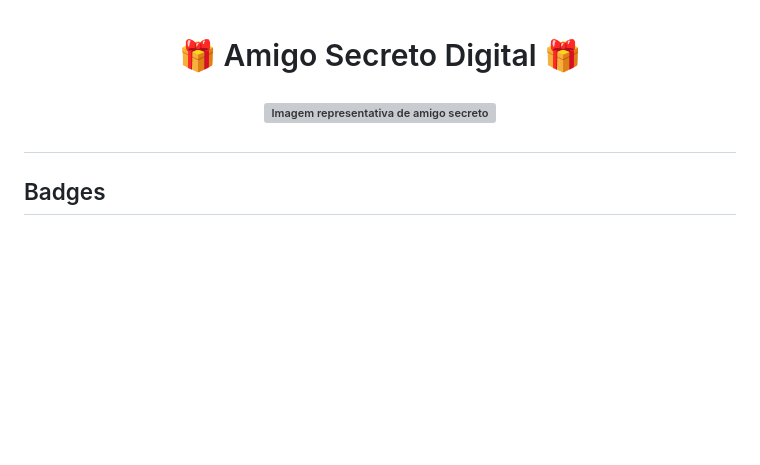
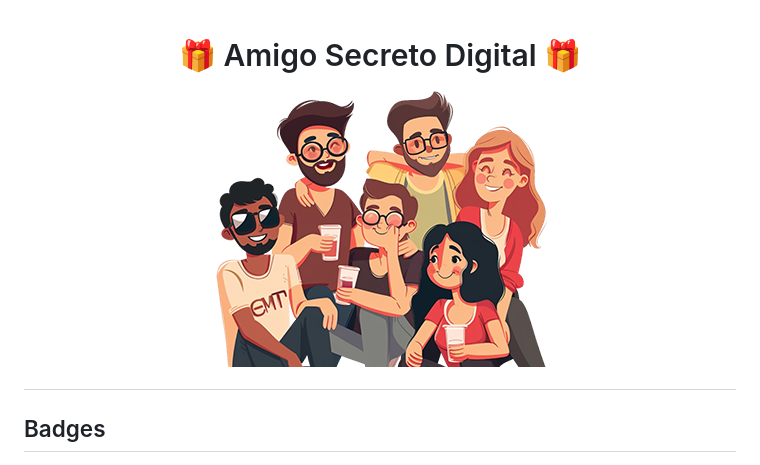
Before and after one commit to amaro-netto/Oracle-ONE-desafio-Amigo_Secreto_Digital, a Markdown page: README.md, the part around the change. Drawn GitHub-style; blank space fills up the shorter version; grey boxes are pictures that could not be loaded.

```diff
--- a/README.md
+++ b/README.md
@@ -1,6 +1,6 @@
 <h1 align="center"> 🎁 Amigo Secreto Digital 🎁  <p align="center">
 
-![Imagem representativa de amigo secreto](/assets/logo_header.png)
+![Imagem representativa de amigo secreto](/assets/amigo-secreto.png)
 
 ## Badges
 [![HTML Valido](https://img.shields.io/badge/HTML-Validado-informational?style=flat&logo=html5&logoColor=white&color=2ECC71)](https://validator.w3.org/)
```
